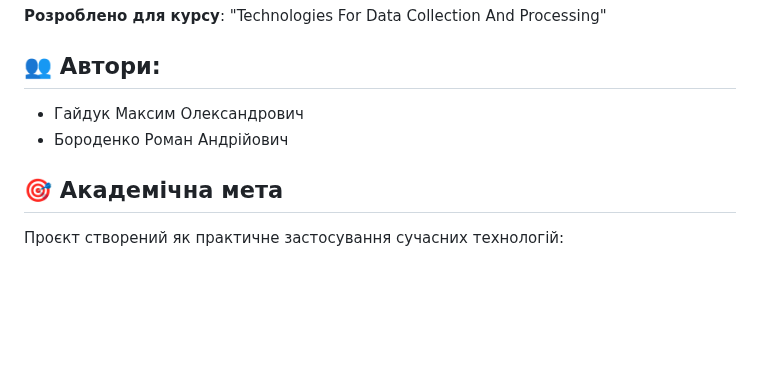
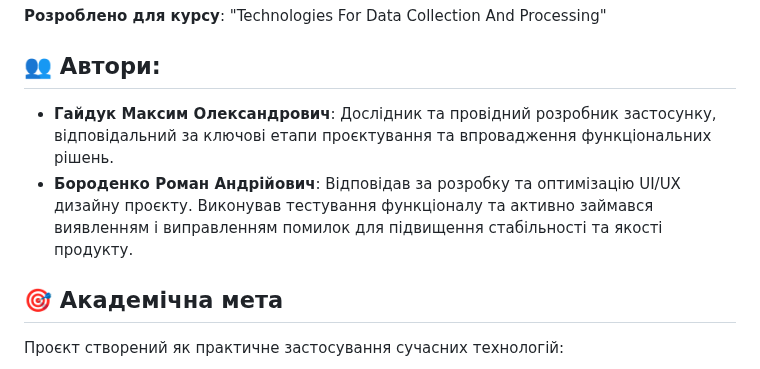
Before and after one commit to Limbo395/DeepScout, a Markdown page: README.md, the part around the change. Drawn GitHub-style; blank space fills up the shorter version.

```diff
--- a/README.md
+++ b/README.md
@@ -371,8 +371,8 @@ python app.py
 **Розроблено для курсу**: "Technologies For Data Collection And Processing"
 
 ## 👥 Автори:
- - Гайдук Максим Олександрович
- - Бороденко Роман Андрійович
+ - **Гайдук Максим Олександрович**: Дослідник та провідний розробник застосунку, відповідальний за ключові етапи проєктування та впровадження функціональних рішень.
+ - **Бороденко Роман Андрійович**: Відповідав за розробку та оптимізацію UI/UX дизайну проєкту. Виконував тестування функціоналу та активно займався виявленням і виправленням помилок для підвищення стабільності та якості продукту.
 
 
 ## 🎯 Академічна мета
```
